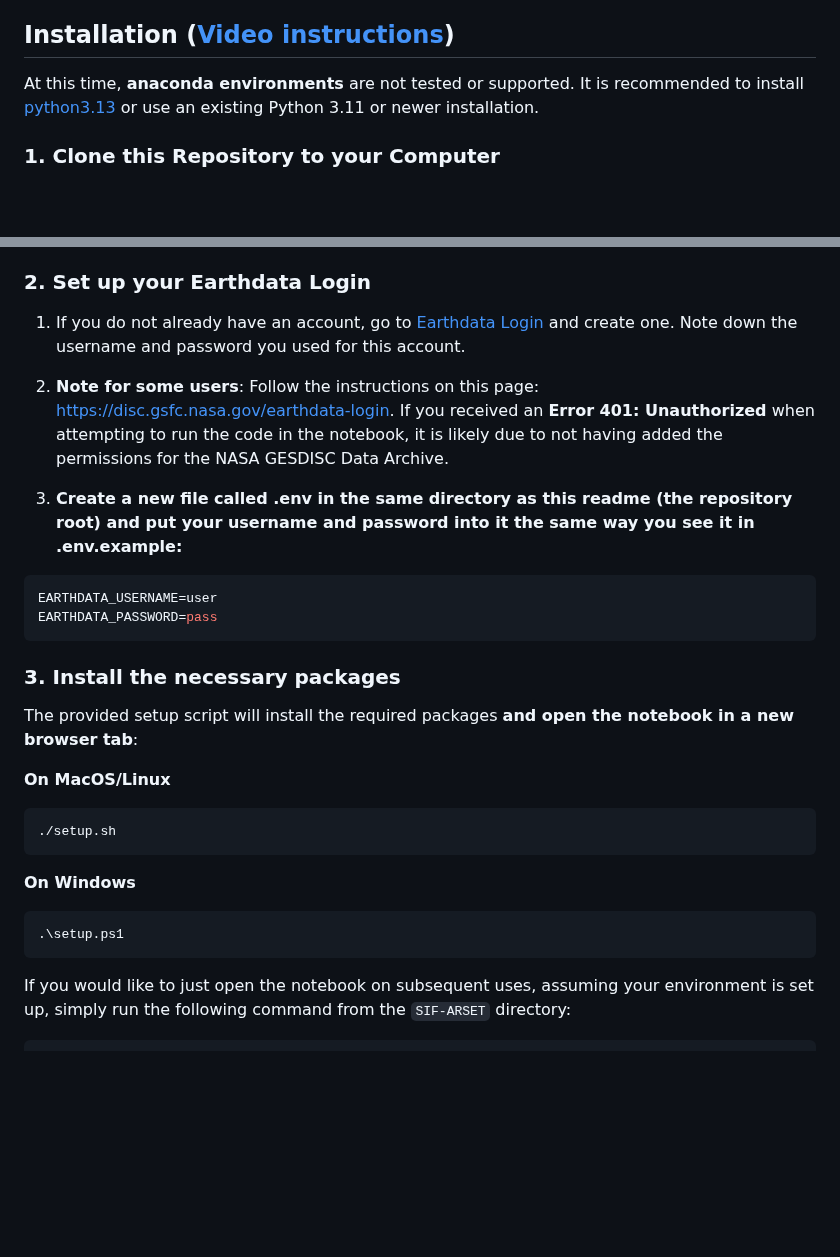
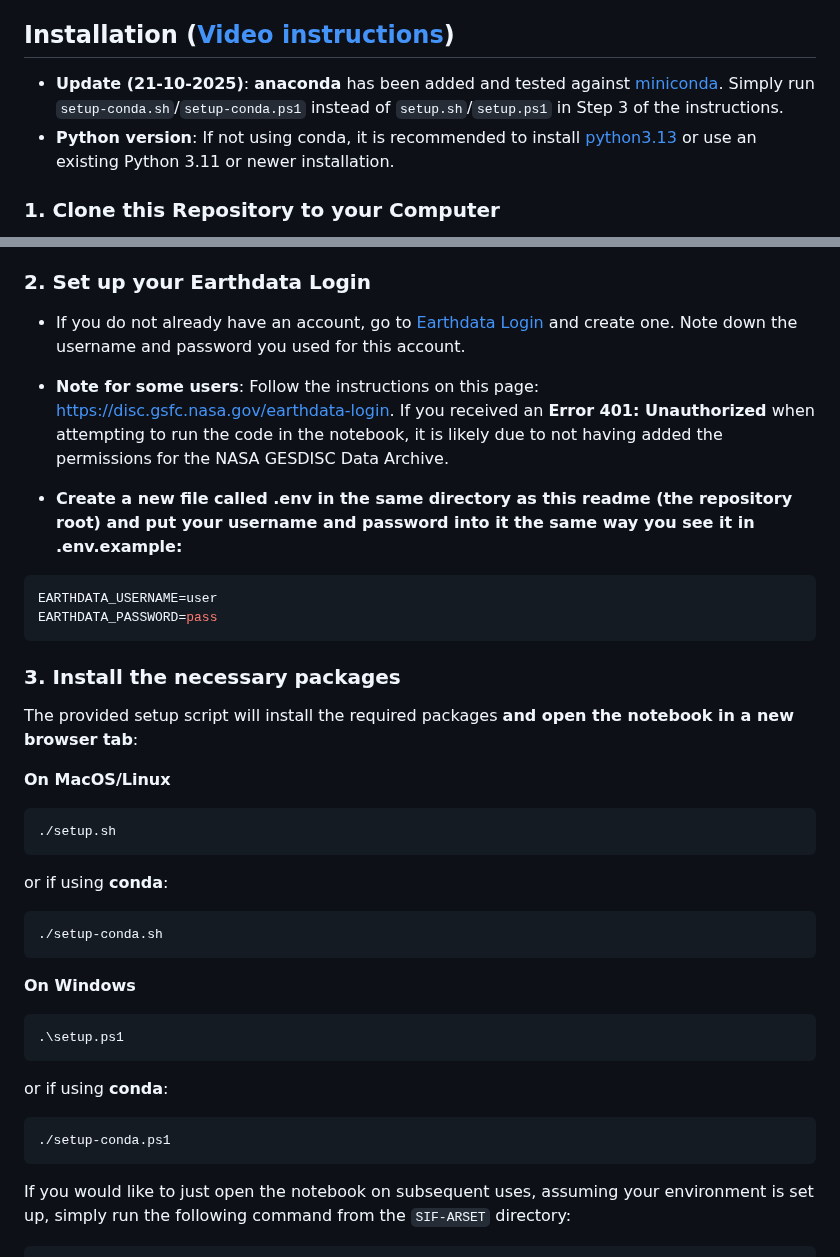
Before and after one commit to jackiryan/SIF-ARSET, a Markdown page: README.md, 2 parts joined by grey strips. Drawn GitHub-style; blank space fills up the shorter version.

Commit message:
Updated README with conda install instructions

````diff
--- a/README.md
+++ b/README.md
@@ -18,7 +18,8 @@ By the end of this course, you will learn how to:
 
 ## Installation ([Video instructions](https://www.youtube.com/watch?v=6_XKD3wrJ1g&t=1885s))
 
-At this time, **anaconda environments** are not tested or supported. It is recommended to install [python3.13](https://www.python.org/downloads/release/python-3139/) or use an existing Python 3.11 or newer installation.
+* **Update (21-10-2025)**: **anaconda** has been added and tested against [miniconda](https://www.anaconda.com/docs/getting-started/miniconda/install). Simply run `setup-conda.sh`/`setup-conda.ps1` instead of `setup.sh`/`setup.ps1` in Step 3 of the instructions.
+* **Python version**: If not using conda, it is recommended to install [python3.13](https://www.python.org/downloads/release/python-3139/) or use an existing Python 3.11 or newer installation.
 
 ### 1. Clone this Repository to your Computer
 
@@ -33,12 +34,11 @@ Alternatively, you may wish to use [GitHub Desktop](https://desktop.github.com/d
 
 ### 2. Set up your Earthdata Login
 
-1. If you do not already have an account, go to [Earthdata Login](https://urs.earthdata.nasa.gov/) and create one. Note down the username and password you used for this account.
+* If you do not already have an account, go to [Earthdata Login](https://urs.earthdata.nasa.gov/) and create one. Note down the username and password you used for this account.
 
-2. **Note for some users**: Follow the instructions on this page: [https://disc.gsfc.nasa.gov/earthdata-login](https://disc.gsfc.nasa.gov/earthdata-login). If you received an **Error 401: Unauthorized** when attempting to run the code in the notebook, it is likely due to not having added the permissions for the NASA GESDISC Data Archive.
+* **Note for some users**: Follow the instructions on this page: [https://disc.gsfc.nasa.gov/earthdata-login](https://disc.gsfc.nasa.gov/earthdata-login). If you received an **Error 401: Unauthorized** when attempting to run the code in the notebook, it is likely due to not having added the permissions for the NASA GESDISC Data Archive.
 
-3. **Create a new file called .env in the same directory as this readme (the repository root) and put your username and password into it the same way you see it in .env.example:**
-
+* **Create a new file called .env in the same directory as this readme (the repository root) and put your username and password into it the same way you see it in .env.example:**
 ```bash
 EARTHDATA_USERNAME=user
 EARTHDATA_PASSWORD=pass
@@ -52,10 +52,18 @@ The provided setup script will install the required packages **and open the note
 ```bash
 ./setup.sh
 ```
+or if using **conda**:
+```bash
+./setup-conda.sh
+```
 
 **On Windows**
 ```powershell
 .\setup.ps1
+```
+or if using **conda**:
+```powershell
+./setup-conda.ps1
 ```
 
 If you would like to just open the notebook on subsequent uses, assuming your environment is set up, simply run the following command from the `SIF-ARSET` directory:
````
